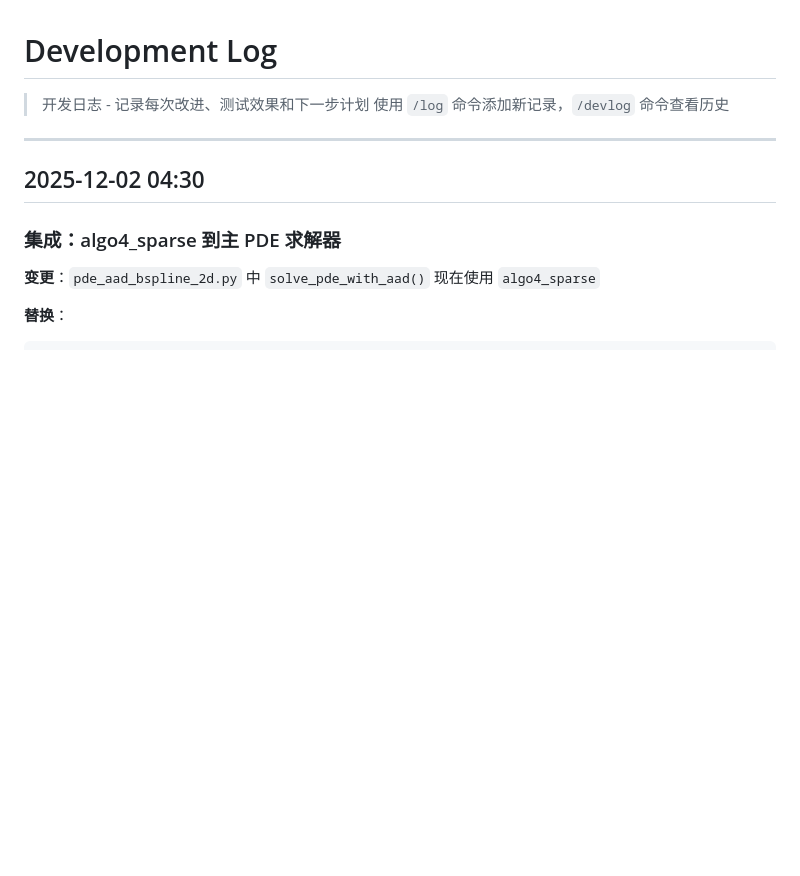
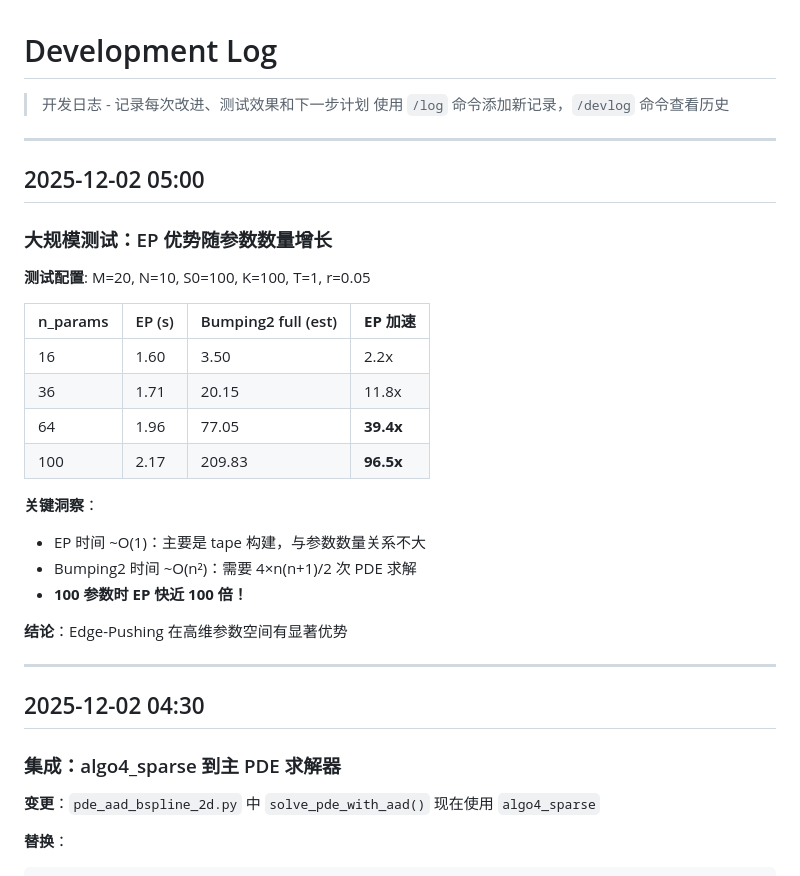
Before and after one commit to xuenailao/AAD-Edgepushing-Bspline, a Markdown page: DEVLOG.md, the part around the change. Drawn GitHub-style; blank space fills up the shorter version.

Commit message:
Update DEVLOG: large-scale benchmark shows 96.5x speedup at 100 params
EP vs Bumping2 scaling:
- 16 params: 2.2x faster
- 64 params: 39.4x faster
- 100 params: 96.5x faster

Key insight: EP is O(1) in params, Bumping2 is O(n²)

🤖 Generated with [Claude Code](https://claude.com/claude-code)

Co-Authored-By: Claude <noreply@anthropic.com>

```diff
--- a/DEVLOG.md
+++ b/DEVLOG.md
@@ -2,6 +2,28 @@
 
 > 开发日志 - 记录每次改进、测试效果和下一步计划
 > 使用 `/log` 命令添加新记录，`/devlog` 命令查看历史
+
+---
+
+## 2025-12-02 05:00
+
+### 大规模测试：EP 优势随参数数量增长
+
+**测试配置**: M=20, N=10, S0=100, K=100, T=1, r=0.05
+
+| n_params | EP (s) | Bumping2 full (est) | **EP 加速** |
+|----------|--------|---------------------|-------------|
+| 16 | 1.60 | 3.50 | 2.2x |
+| 36 | 1.71 | 20.15 | 11.8x |
+| 64 | 1.96 | 77.05 | **39.4x** |
+| 100 | 2.17 | 209.83 | **96.5x** |
+
+**关键洞察**：
+- EP 时间 ~O(1)：主要是 tape 构建，与参数数量关系不大
+- Bumping2 时间 ~O(n²)：需要 4×n(n+1)/2 次 PDE 求解
+- **100 参数时 EP 快近 100 倍！**
+
+**结论**：Edge-Pushing 在高维参数空间有显著优势
 
 ---
 
```
